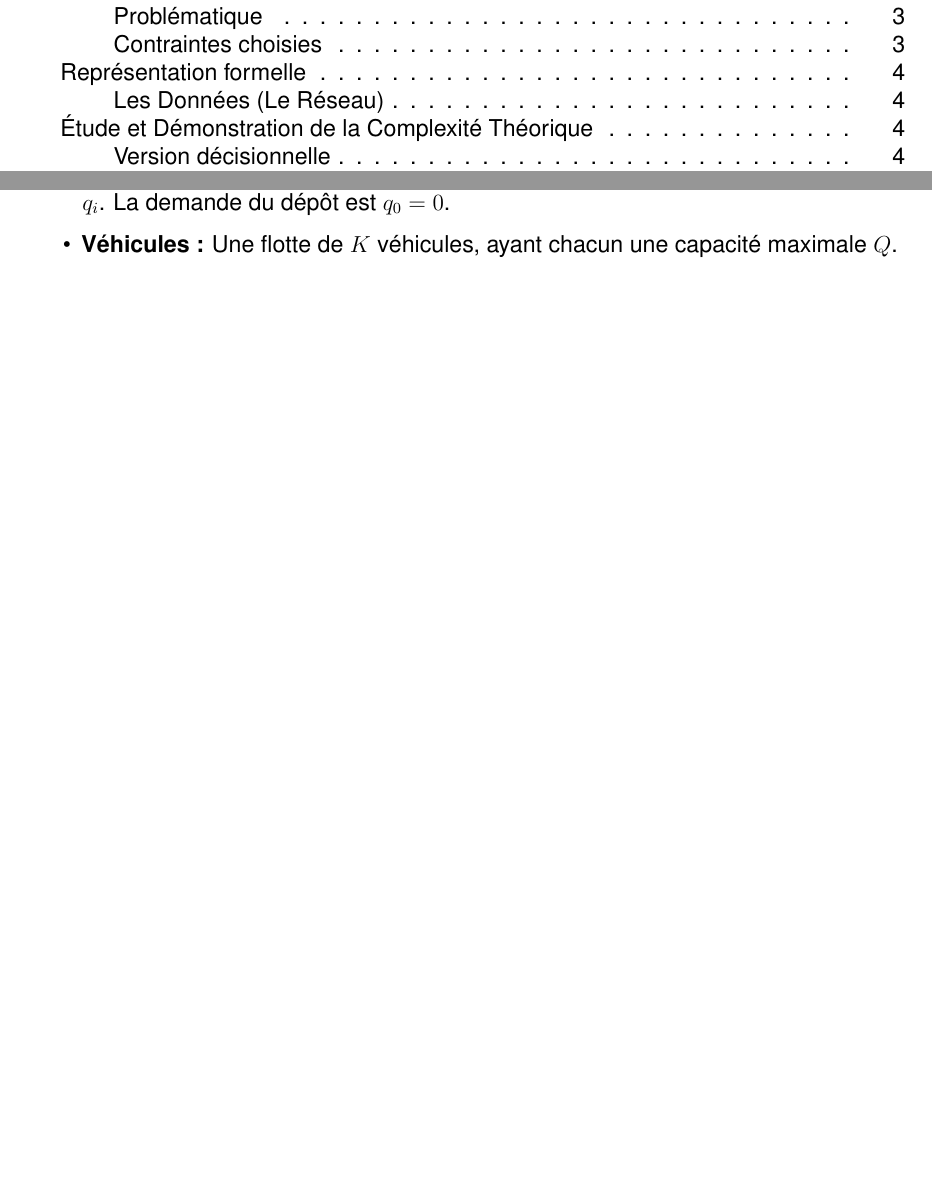
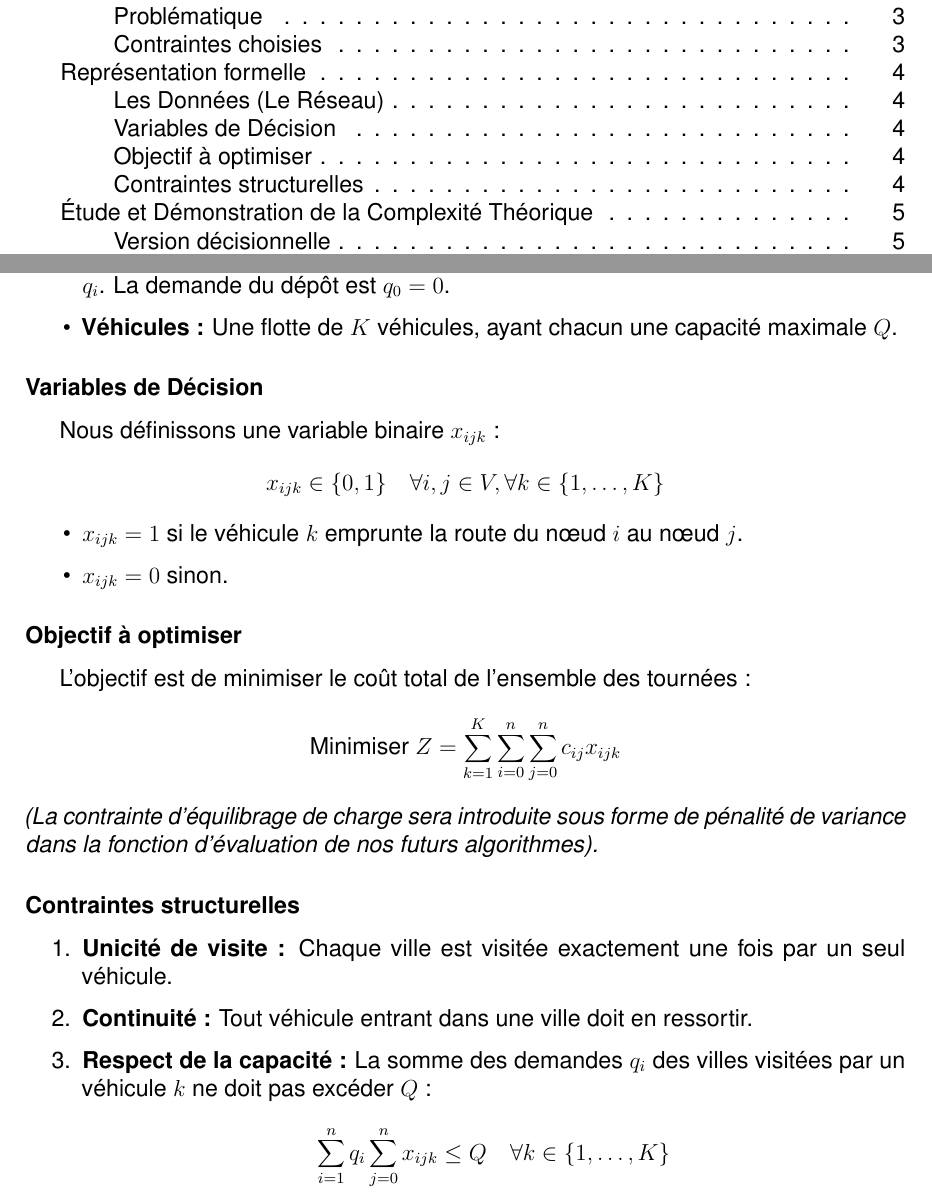
Before and after one commit to ZelPhyris/Green-VRP-Algorithms, a LaTeX document (Documentation/Script/main.tex, which reads Documentation/Script/_Template/styles.tex, Documentation/Script/contents/researches.tex): two parts of pages 2 and 5 of 11, joined at a grey line, cut so that both start at the same text, the shorter picture padded with empty space. Compiled offline with pdfLaTeX.

```diff
--- a/Documentation/Script/_Template/styles.tex
+++ b/Documentation/Script/_Template/styles.tex
@@ -53,3 +53,34 @@
     urlcolor=blue,
     citecolor=blue
 }
+
+
+% ========================
+% ALGORITHME FORMAT
+% ========================
+
+\lstset{
+    frame=single,
+    numbers=left,
+    breaklines=true,
+    captionpos=t,
+    float=hbt,
+    basicstyle=\small\ttfamily,
+    keywordstyle=\color{blue},
+    commentstyle=\color{gray},
+    stringstyle=\color{purple},
+    backgroundcolor=\color{white},
+  literate=
+  {á}{{\'a}}1 {é}{{\'e}}1 {í}{{\'i}}1 {ó}{{\'o}}1 {ú}{{\'u}}1
+  {Á}{{\'A}}1 {É}{{\'E}}1 {Í}{{\'I}}1 {Ó}{{\'O}}1 {Ú}{{\'U}}1
+  {à}{{\`a}}1 {è}{{\`e}}1 {ì}{{\`i}}1 {ò}{{\`o}}1 {ù}{{\`u}}1
+  {À}{{\`A}}1 {È}{{\'E}}1 {Ì}{{\`I}}1 {Ò}{{\`O}}1 {Ù}{{\`U}}1
+  {ä}{{\"a}}1 {ë}{{\"e}}1 {ï}{{\"i}}1 {ö}{{\"o}}1 {ü}{{\"u}}1
+  {Ä}{{\"A}}1 {Ë}{{\"E}}1 {Ï}{{\"I}}1 {Ö}{{\"O}}1 {Ü}{{\"U}}1
+  {â}{{\^a}}1 {ê}{{\^e}}1 {î}{{\^i}}1 {ô}{{\^o}}1 {û}{{\^u}}1
+  {Â}{{\^A}}1 {Ê}{{\^E}}1 {Î}{{\^I}}1 {Ô}{{\^O}}1 {Û}{{\^U}}1
+  {œ}{{\oe}}1 {Œ}{{\OE}}1 {æ}{{\ae}}1 {Æ}{{\AE}}1 {ß}{{\ss}}1
+  {ű}{{\H{u}}}1 {Ű}{{\H{U}}}1 {ő}{{\H{o}}}1 {Ő}{{\H{O}}}1
+  {ç}{{\c c}}1 {Ç}{{\c C}}1 {ø}{{\o}}1 {å}{{\r a}}1 {Å}{{\r A}}1
+  {€}{{\EUR}}1 {£}{{\pounds}}1
+}
--- a/Documentation/Script/contents/researches.tex
+++ b/Documentation/Script/contents/researches.tex
@@ -61,6 +61,36 @@
     \item \textbf{Demandes :} Chaque ville $v_i$ nécessite la livraison d'une quantité de marchandises $q_i$. La demande du dépôt est $q_0 = 0$.
     \item \textbf{Véhicules :} Une flotte de $K$ véhicules, ayant chacun une capacité maximale $Q$.
 \end{itemize}
+
+\subsubsection*{Variables de Décision}
+\phantomsection
+\addcontentsline{toc}{subsubsection}{Variables de Décision}
+
+Nous définissons une variable binaire $x_{ijk}$ :
+$$x_{ijk} \in \{0, 1\} \quad \forall i,j \in V, \forall k \in \{1, \dots, K\}$$
+\begin{itemize}
+    \item $x_{ijk} = 1$ si le véhicule $k$ emprunte la route du nœud $i$ au nœud $j$.
+    \item $x_{ijk} = 0$ sinon.
+\end{itemize}
+
+\subsubsection*{Objectif à optimiser}
+\phantomsection
+\addcontentsline{toc}{subsubsection}{Objectif à optimiser}
+
+L'objectif est de minimiser le coût total de l'ensemble des tournées :
+$$\text{Minimiser } Z = \sum_{k=1}^{K} \sum_{i=0}^{n} \sum_{j=0}^{n} c_{ij} x_{ijk}$$
+\textit{(La contrainte d'équilibrage de charge sera introduite sous forme de pénalité de variance dans la fonction d'évaluation de nos futurs algorithmes).}
+
+\subsubsection*{Contraintes structurelles}
+\phantomsection
+\addcontentsline{toc}{subsubsection}{Contraintes structurelles}
+
+\begin{enumerate}
+    \item \textbf{Unicité de visite :} Chaque ville est visitée exactement une fois par un seul véhicule.
+    \item \textbf{Continuité :} Tout véhicule entrant dans une ville doit en ressortir.
+    \item \textbf{Respect de la capacité :} La somme des demandes $q_i$ des villes visitées par un véhicule $k$ ne doit pas excéder $Q$ :
+    $$\sum_{i=1}^{n} q_i \sum_{j=0}^{n} x_{ijk} \leq Q \quad \forall k \in \{1, \dots, K\}$$
+\end{enumerate}
 
 \subsection*{Étude et Démonstration de la Complexité Théorique}
 \phantomsection
```
Also changed, not shown: 1 other file.
